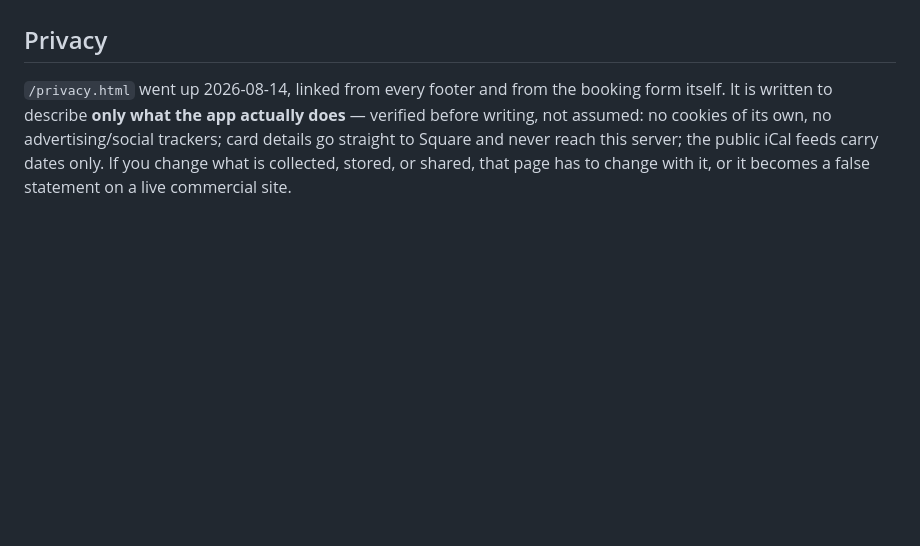
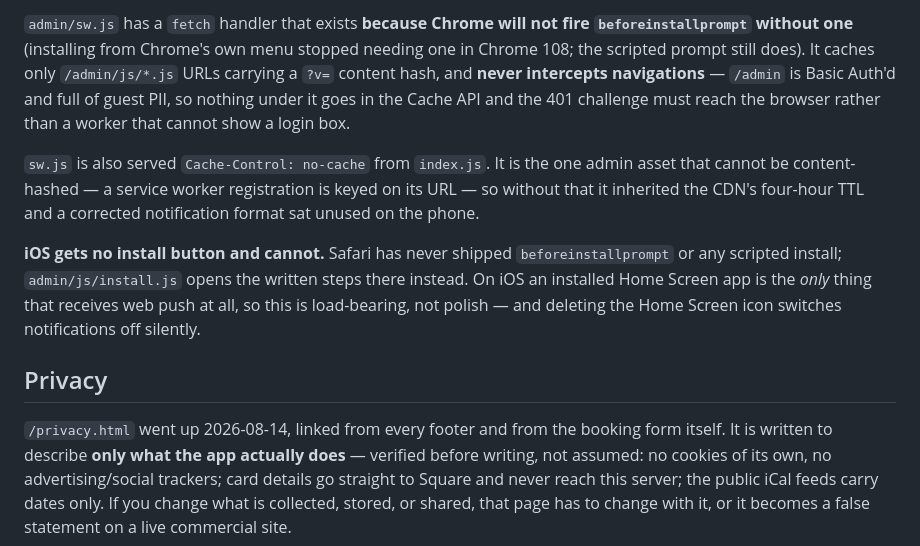
Before and after one commit to solidusbm/wagonwheel, a Markdown page: CLAUDE.md, the part around one of its changes. GitHub-like rendering; blank space fills up the shorter version.

```diff
--- a/CLAUDE.md
+++ b/CLAUDE.md
@@ -380,3 +454,19 @@ nothing to break, so monitoring would only have delayed the protection.
+`admin/sw.js` has a `fetch` handler that exists **because Chrome will not fire
+`beforeinstallprompt` without one** (installing from Chrome's own menu stopped needing one in
+Chrome 108; the scripted prompt still does). It caches only `/admin/js/*.js` URLs carrying a `?v=`
+content hash, and **never intercepts navigations** — `/admin` is Basic Auth'd and full of guest
+PII, so nothing under it goes in the Cache API and the 401 challenge must reach the browser rather
+than a worker that cannot show a login box.
+
+`sw.js` is also served `Cache-Control: no-cache` from `index.js`. It is the one admin asset that
+cannot be content-hashed — a service worker registration is keyed on its URL — so without that it
+inherited the CDN's four-hour TTL and a corrected notification format sat unused on the phone.
+
+**iOS gets no install button and cannot.** Safari has never shipped `beforeinstallprompt` or any
+scripted install; `admin/js/install.js` opens the written steps there instead. On iOS an installed
+Home Screen app is the *only* thing that receives web push at all, so this is load-bearing, not
+polish — and deleting the Home Screen icon switches notifications off silently.
+
 ## Privacy
 
 `/privacy.html` went up 2026-08-14, linked from every footer and from the booking form itself. It
```
Also changed, not shown: other parts of CLAUDE.md (+74 -0 lines).
